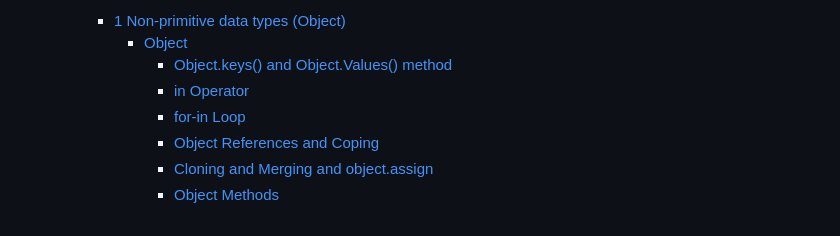
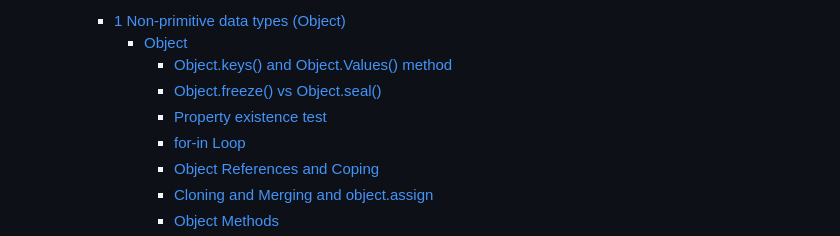
Before and after one commit to muhammad-tamim/JavaScript-notes, a Markdown page: README.md, the part around one of its changes. GitHub-like rendering.

```diff
--- a/README.md
+++ b/README.md
@@ -66,7 +66,8 @@
             <li><a href="#object">Object</a></li>
             <ul>
              <li><a href="#object.keys-and-object.Values">Object.keys() and Object.Values() method</a></li>
-            <li><a href="#in-operator">in Operator</a></li>
+             <li><a href="#Object.freeze()vsObject.seal()">Object.freeze() vs Object.seal()</a></li>
+            <li><a href="#in-operator">Property existence test</a></li>
             <li><a href="#for-in">for-in Loop</a></li>
             <li><a href="#object-reference-and-copying">Object References and Coping</a></li>
             <li><a href="#cloning-and-merging-and-object.assign">Cloning and Merging and object.assign</a></li>
```
Also changed, not shown: other parts of README.md (+109 -0 lines).
